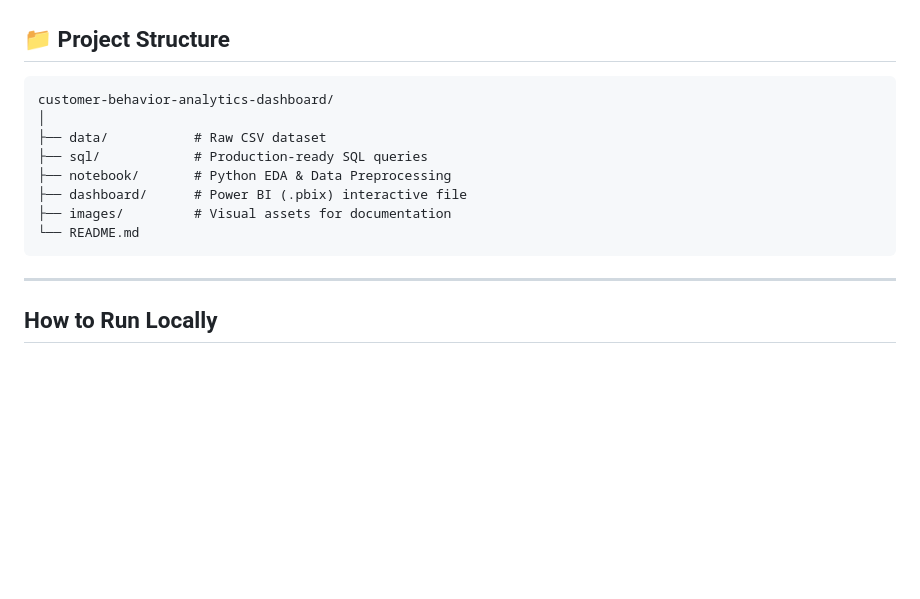
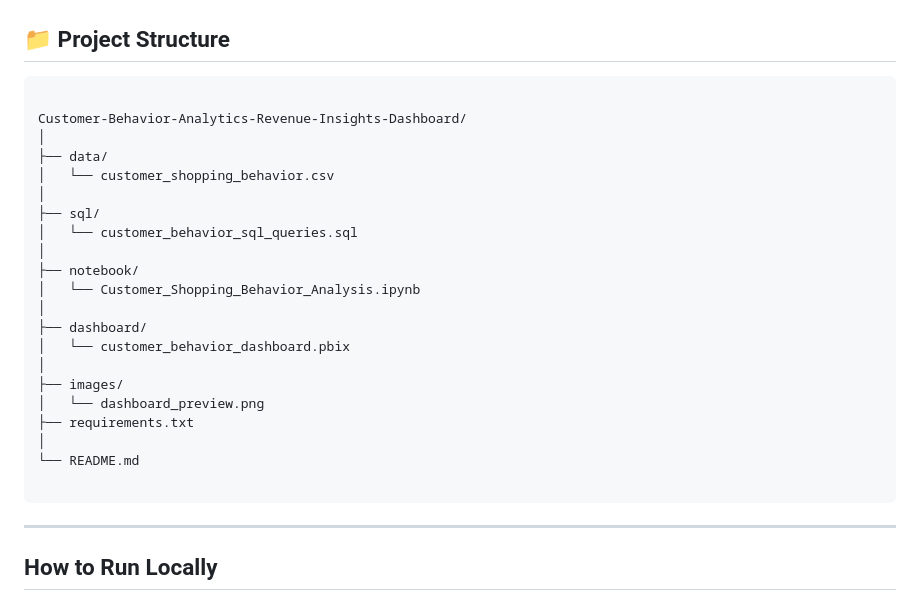
Before and after one commit to AnjaliPanduga/Customer-Behavior-Analytics-Revenue-Insights-Dashboard, a Markdown page: README.md, the part around the change. Rendered like a GitHub page; blank space fills up the shorter version.

Commit message:
Revise project structure in README
Updated project structure section with detailed file paths.

````diff
--- a/README.md
+++ b/README.md
@@ -39,14 +39,27 @@ I followed a three-stage pipeline to ensure the data was clean, the logic was so
 
 ## 📁 Project Structure
 ```
-customer-behavior-analytics-dashboard/
+
+Customer-Behavior-Analytics-Revenue-Insights-Dashboard/
 │
-├── data/           # Raw CSV dataset
-├── sql/            # Production-ready SQL queries
-├── notebook/       # Python EDA & Data Preprocessing
-├── dashboard/      # Power BI (.pbix) interactive file
-├── images/         # Visual assets for documentation
+├── data/
+│   └── customer_shopping_behavior.csv
+│
+├── sql/
+│   └── customer_behavior_sql_queries.sql
+│
+├── notebook/
+│   └── Customer_Shopping_Behavior_Analysis.ipynb
+│
+├── dashboard/
+│   └── customer_behavior_dashboard.pbix
+│
+├── images/
+│   └── dashboard_preview.png
+├── requirements.txt
+│
 └── README.md
+
 ```
 ---
 
````
